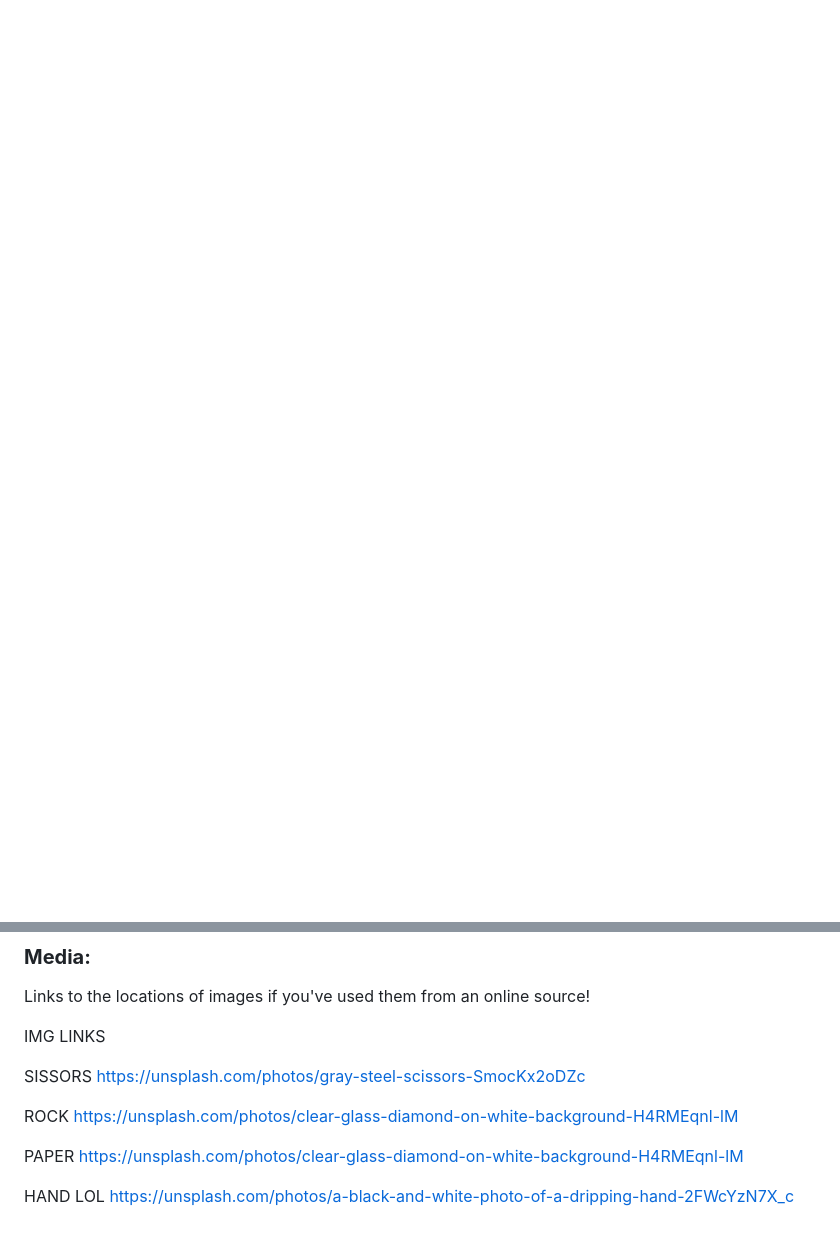
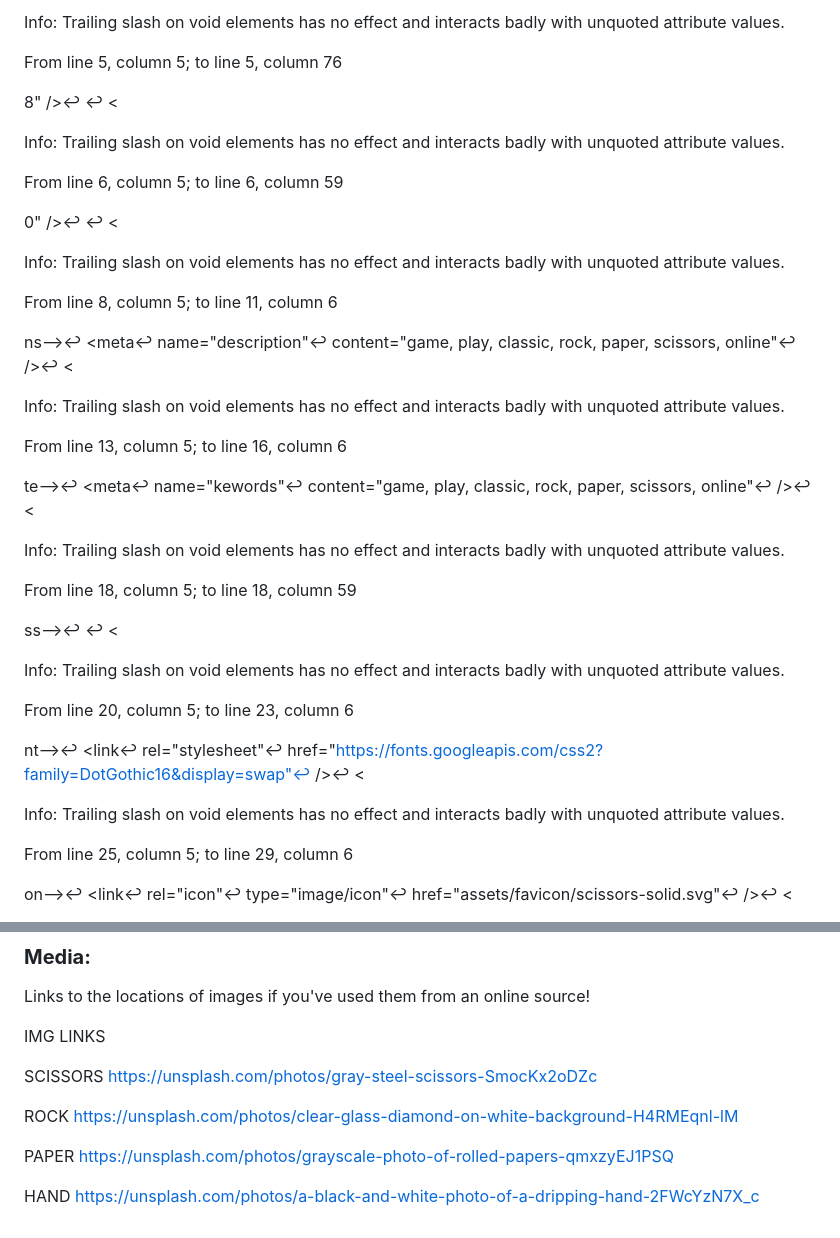
Before and after one commit to Widianne/p2-rpsgame, a Markdown page: README.md, 2 parts joined by grey strips. GitHub-like rendering; blank space fills up the shorter version.

Commit message:
fix:readmedone

```diff
--- a/README.md
+++ b/README.md
@@ -140,0 +146,42 @@ Here mention what technologies you've used for example
+Info: Trailing slash on void elements has no effect and interacts badly with unquoted attribute values.
+
+From line 5, column 5; to line 5, column 76
+
+8" />↩    <meta name="viewport" content="width=device-width, initial-scale=1.0" />↩    <
+
+Info: Trailing slash on void elements has no effect and interacts badly with unquoted attribute values.
+
+From line 6, column 5; to line 6, column 59
+
+0" />↩    <meta http-equiv="X-UA-Compatible" content="ie=edge" />↩    <
+
+Info: Trailing slash on void elements has no effect and interacts badly with unquoted attribute values.
+
+From line 8, column 5; to line 11, column 6
+
+ns-->↩    <meta↩      name="description"↩      content="game, play, classic, rock, paper, scissors, online"↩    />↩    <
+
+Info: Trailing slash on void elements has no effect and interacts badly with unquoted attribute values.
+
+From line 13, column 5; to line 16, column 6
+
+te-->↩    <meta↩      name="kewords"↩      content="game, play, classic, rock, paper, scissors, online"↩    />↩    <
+
+Info: Trailing slash on void elements has no effect and interacts badly with unquoted attribute values.
+
+From line 18, column 5; to line 18, column 59
+
+ss-->↩    <link rel="stylesheet" href="assets/style/style.css" />↩    <
+
+Info: Trailing slash on void elements has no effect and interacts badly with unquoted attribute values.
+
+From line 20, column 5; to line 23, column 6
+
+nt-->↩    <link↩      rel="stylesheet"↩      href="https://fonts.googleapis.com/css2?family=DotGothic16&display=swap"↩    />↩    <
+
+Info: Trailing slash on void elements has no effect and interacts badly with unquoted attribute values.
+
+From line 25, column 5; to line 29, column 6
+
+on-->↩    <link↩      rel="icon"↩      type="image/icon"↩      href="assets/favicon/scissors-solid.svg"↩    />↩    <
+
@@ -153,14 +226,14 @@ Links to the locations of images if you've used them from an online source!
 
 IMG LINKS
 
-SISSORS
+SCISSORS
 https://unsplash.com/photos/gray-steel-scissors-SmocKx2oDZc
 
 ROCK
 https://unsplash.com/photos/clear-glass-diamond-on-white-background-H4RMEqnl-lM
 
 PAPER
-https://unsplash.com/photos/clear-glass-diamond-on-white-background-H4RMEqnl-lM
+https://unsplash.com/photos/grayscale-photo-of-rolled-papers-qmxzyEJ1PSQ
 
-HAND LOL
+HAND
 https://unsplash.com/photos/a-black-and-white-photo-of-a-dripping-hand-2FWcYzN7X_c
```
Also changed, not shown: other parts of README.md (+50 -19 lines).
